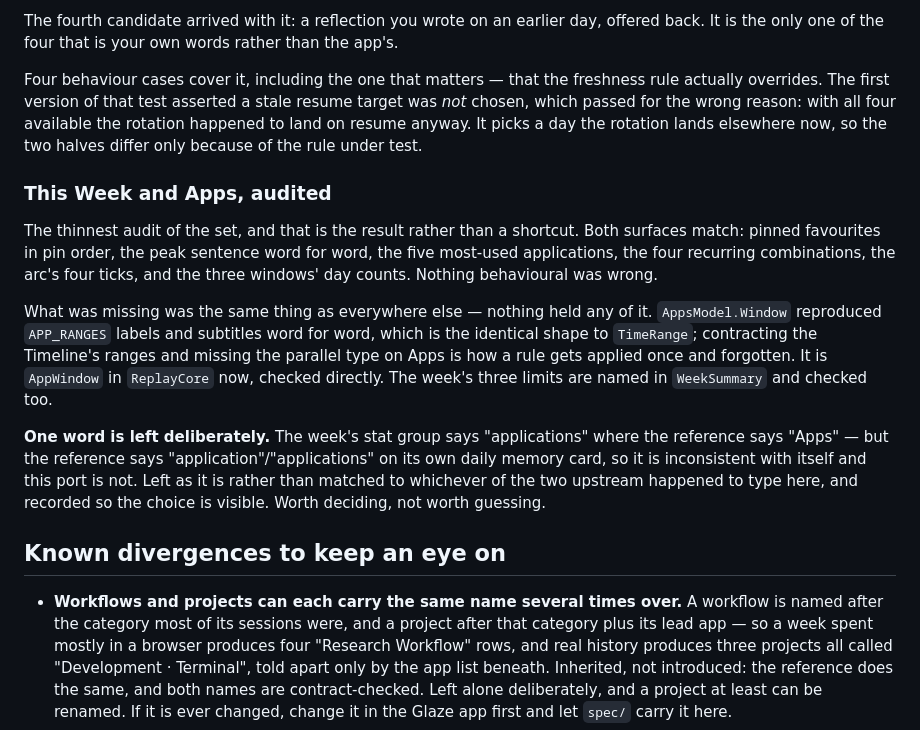
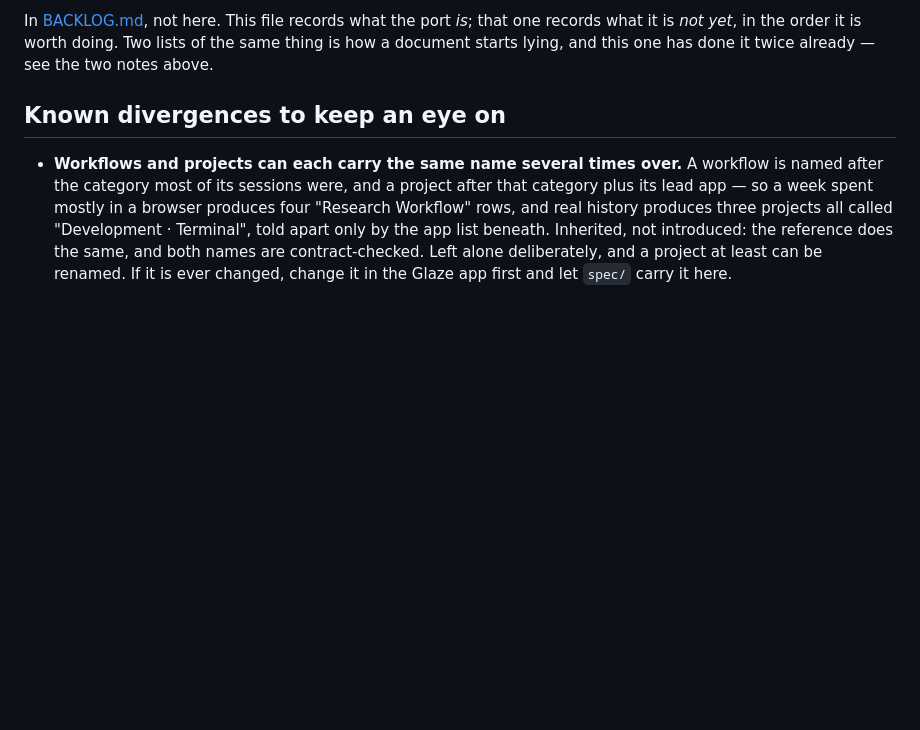
Before and after one commit to nurkamol/replay-swift, a Markdown page: docs/PARITY.md, the part around one of its changes. Drawn GitHub-style; blank space fills up the shorter version.

```diff
--- a/docs/PARITY.md
+++ b/docs/PARITY.md
@@ -216,30 +157,6 @@ screen that reshuffles every time you look at it is busy rather than restful.
-The fourth candidate arrived with it: a reflection you wrote on an earlier day, offered back.
-It is the only one of the four that is your own words rather than the app's.
-
-Four behaviour cases cover it, including the one that matters — that the freshness rule
-actually overrides. The first version of that test asserted a stale resume target was *not*
-chosen, which passed for the wrong reason: with all four available the rotation happened to
-land on resume anyway. It picks a day the rotation lands elsewhere now, so the two halves
-differ only because of the rule under test.
-
-### This Week and Apps, audited
-
-The thinnest audit of the set, and that is the result rather than a shortcut. Both surfaces
-match: pinned favourites in pin order, the peak sentence word for word, the five most-used
-applications, the four recurring combinations, the arc's four ticks, and the three windows'
-day counts. Nothing behavioural was wrong.
-
-What was missing was the same thing as everywhere else — nothing held any of it.
-`AppsModel.Window` reproduced `APP_RANGES` labels and subtitles word for word, which is the
-identical shape to `TimeRange`; contracting the Timeline's ranges and missing the parallel
-type on Apps is how a rule gets applied once and forgotten. It is `AppWindow` in `ReplayCore`
-now, checked directly. The week's three limits are named in `WeekSummary` and checked too.
-
-**One word is left deliberately.** The week's stat group says "applications" where the
-reference says "Apps" — but the reference says "application"/"applications" on its own daily
-memory card, so it is inconsistent with itself and this port is not. Left as it is rather than
-matched to whichever of the two upstream happened to type here, and recorded so the choice is
-visible. Worth deciding, not worth guessing.
+In [BACKLOG.md](BACKLOG.md), not here. This file records what the port *is*; that one records
+what it is *not yet*, in the order it is worth doing. Two lists of the same thing is how a
+document starts lying, and this one has done it twice already — see the two notes above.
 
 ## Known divergences to keep an eye on
 
```
Also changed, not shown: other parts of docs/PARITY.md (+1 -60 lines), CLAUDE.md (+6 -3 lines), docs/BACKLOG.md (added, +124 -0 lines).
